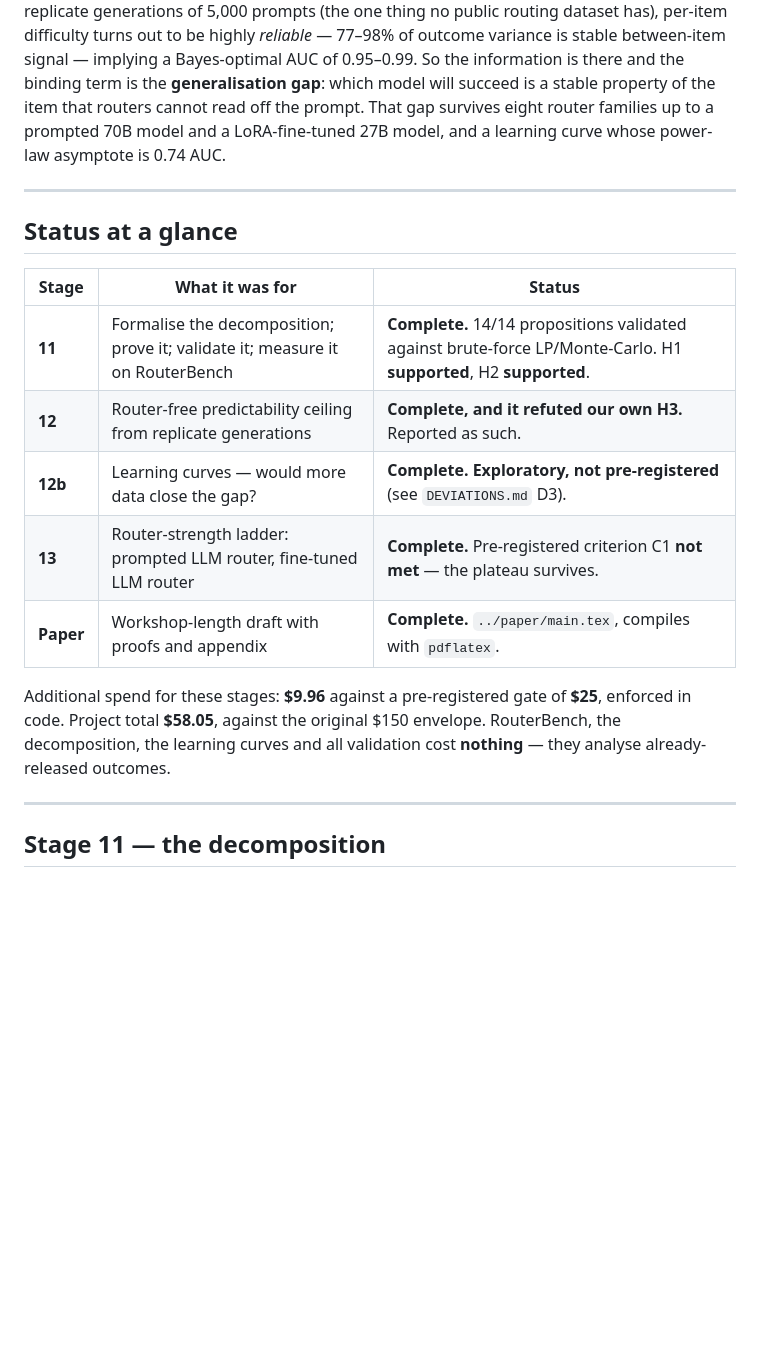
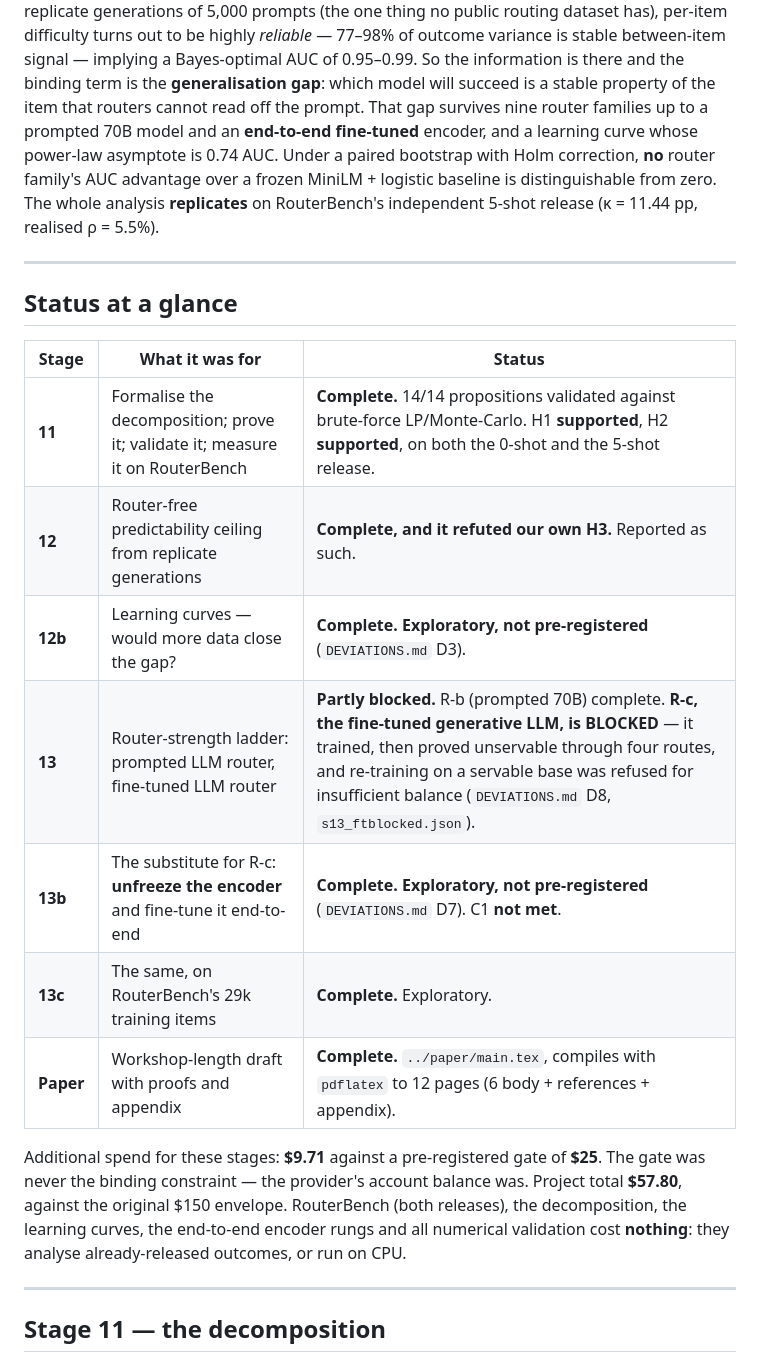
Before and after one commit to nithilan45/EcoLogic, a Markdown page: stage11_13/SUMMARY.md, the part around one of its changes. GitHub-like rendering; blank space fills up the shorter version.

```diff
--- a/stage11_13/SUMMARY.md
+++ b/stage11_13/SUMMARY.md
@@ -27,8 +27,12 @@ be highly *reliable* — 77–98% of outcome variance is stable between-item sig
 — implying a Bayes-optimal AUC of 0.95–0.99. So the information is there and the
 binding term is the **generalisation gap**: which model will succeed is a stable
 property of the item that routers cannot read off the prompt. That gap survives
-eight router families up to a prompted 70B model and a LoRA-fine-tuned 27B
-model, and a learning curve whose power-law asymptote is 0.74 AUC.
+nine router families up to a prompted 70B model and an **end-to-end fine-tuned**
+encoder, and a learning curve whose power-law asymptote is 0.74 AUC. Under a
+paired bootstrap with Holm correction, **no** router family's AUC advantage over
+a frozen MiniLM + logistic baseline is distinguishable from zero. The whole
+analysis **replicates** on RouterBench's independent 5-shot release
+(κ = 11.44 pp, realised ρ = 5.5%).
 
 ---
 
@@ -36,16 +40,20 @@ model, and a learning curve whose power-law asymptote is 0.74 AUC.
 
 | Stage | What it was for | Status |
 |---|---|---|
-| **11** | Formalise the decomposition; prove it; validate it; measure it on RouterBench | **Complete.** 14/14 propositions validated against brute-force LP/Monte-Carlo. H1 **supported**, H2 **supported**. |
+| **11** | Formalise the decomposition; prove it; validate it; measure it on RouterBench | **Complete.** 14/14 propositions validated against brute-force LP/Monte-Carlo. H1 **supported**, H2 **supported**, on both the 0-shot and the 5-shot release. |
 | **12** | Router-free predictability ceiling from replicate generations | **Complete, and it refuted our own H3.** Reported as such. |
-| **12b** | Learning curves — would more data close the gap? | **Complete. Exploratory, not pre-registered** (see `DEVIATIONS.md` D3). |
-| **13** | Router-strength ladder: prompted LLM router, fine-tuned LLM router | **Complete.** Pre-registered criterion C1 **not met** — the plateau survives. |
-| **Paper** | Workshop-length draft with proofs and appendix | **Complete.** `../paper/main.tex`, compiles with `pdflatex`. |
+| **12b** | Learning curves — would more data close the gap? | **Complete. Exploratory, not pre-registered** (`DEVIATIONS.md` D3). |
+| **13** | Router-strength ladder: prompted LLM router, fine-tuned LLM router | **Partly blocked.** R-b (prompted 70B) complete. **R-c, the fine-tuned generative LLM, is BLOCKED** — it trained, then proved unservable through four routes, and re-training on a servable base was refused for insufficient balance (`DEVIATIONS.md` D8, `s13_ftblocked.json`). |
+| **13b** | The substitute for R-c: **unfreeze the encoder** and fine-tune it end-to-end | **Complete. Exploratory, not pre-registered** (`DEVIATIONS.md` D7). C1 **not met**. |
+| **13c** | The same, on RouterBench's 29k training items | **Complete.** Exploratory. |
+| **Paper** | Workshop-length draft with proofs and appendix | **Complete.** `../paper/main.tex`, compiles with `pdflatex` to 12 pages (6 body + references + appendix). |
 
-Additional spend for these stages: **$9.96** against a pre-registered gate of
-**$25**, enforced in code. Project total **$58.05**, against the original $150
-envelope. RouterBench, the decomposition, the learning curves and all validation
-cost **nothing** — they analyse already-released outcomes.
+Additional spend for these stages: **$9.71** against a pre-registered gate of
+**$25**. The gate was never the binding constraint — the provider's account
+balance was. Project total **$57.80**, against the original $150 envelope.
+RouterBench (both releases), the decomposition, the learning curves, the
+end-to-end encoder rungs and all numerical validation cost **nothing**: they
+analyse already-released outcomes, or run on CPU.
 
 ---
 
```
Also changed, not shown: other parts of stage11_13/SUMMARY.md (+82 -24 lines).
